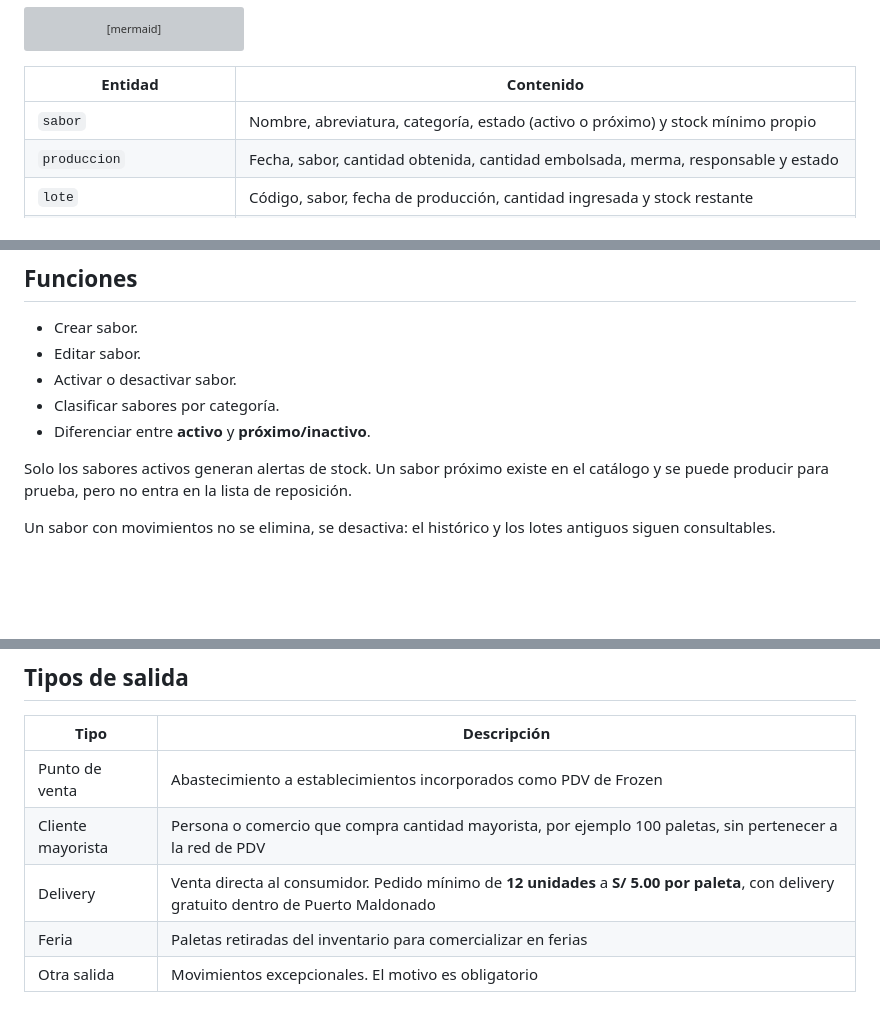
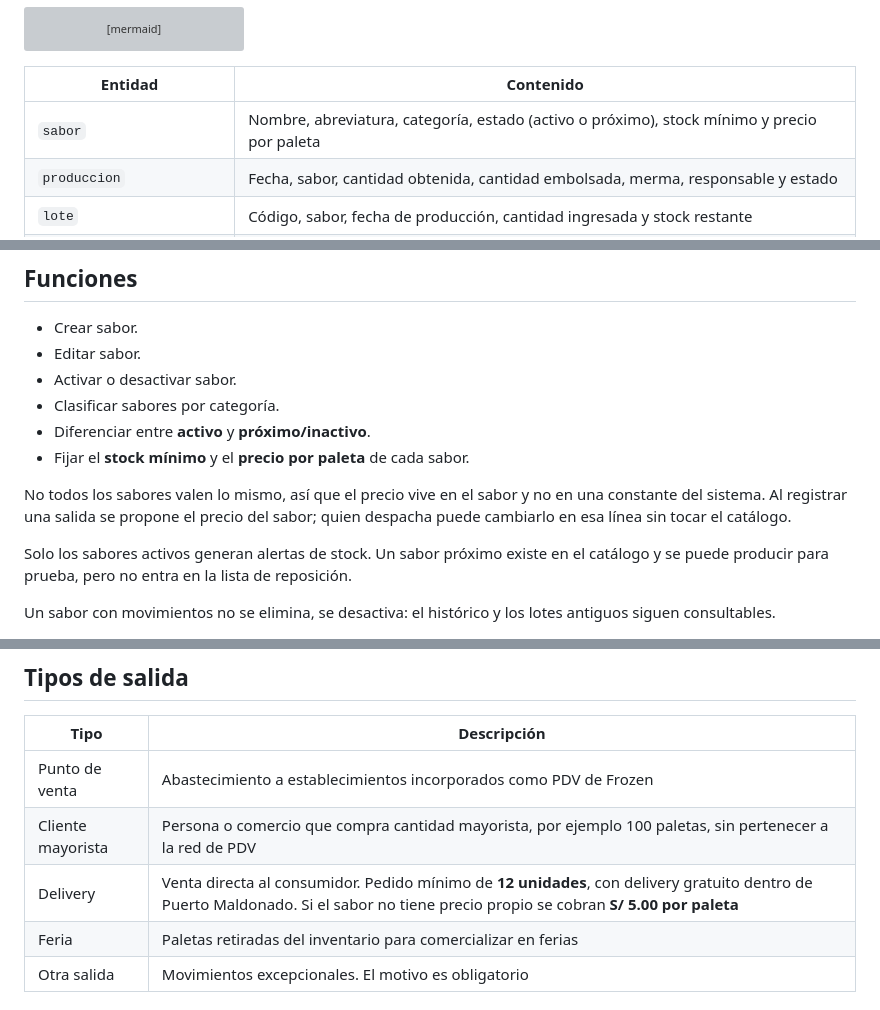
Before and after one commit to Jose27luis/frozen-paletas, a Markdown page: README.md, 3 parts joined by grey strips. Drawn GitHub-style; blank space fills up the shorter version; grey boxes are pictures that could not be loaded.

Commit message:
docs: documentar el precio por sabor

```diff
--- a/README.md
+++ b/README.md
@@ -200,7 +200,7 @@ erDiagram
 
 | Entidad | Contenido |
 |---|---|
-| `sabor` | Nombre, abreviatura, categoría, estado (activo o próximo) y stock mínimo propio |
+| `sabor` | Nombre, abreviatura, categoría, estado (activo o próximo), stock mínimo y precio por paleta |
 | `produccion` | Fecha, sabor, cantidad obtenida, cantidad embolsada, merma, responsable y estado |
 | `lote` | Código, sabor, fecha de producción, cantidad ingresada y stock restante |
 | `movimiento` | Libro mayor del inventario: fecha, tipo, sabor, lote, cantidad con signo, usuario y referencia |
@@ -263,6 +263,9 @@ Cocona, lúcuma, dulce de leche y pisco sour.
 - Activar o desactivar sabor.
 - Clasificar sabores por categoría.
 - Diferenciar entre **activo** y **próximo/inactivo**.
+- Fijar el **stock mínimo** y el **precio por paleta** de cada sabor.
+
+No todos los sabores valen lo mismo, así que el precio vive en el sabor y no en una constante del sistema. Al registrar una salida se propone el precio del sabor; quien despacha puede cambiarlo en esa línea sin tocar el catálogo.
 
 Solo los sabores activos generan alertas de stock. Un sabor próximo existe en el catálogo y se puede producir para prueba, pero no entra en la lista de reposición.
 
@@ -413,7 +416,7 @@ Registrar hacia dónde salen las paletas y descontarlas automáticamente del inv
 |---|---|
 | Punto de venta | Abastecimiento a establecimientos incorporados como PDV de Frozen |
 | Cliente mayorista | Persona o comercio que compra cantidad mayorista, por ejemplo 100 paletas, sin pertenecer a la red de PDV |
-| Delivery | Venta directa al consumidor. Pedido mínimo de **12 unidades** a **S/ 5.00 por paleta**, con delivery gratuito dentro de Puerto Maldonado |
+| Delivery | Venta directa al consumidor. Pedido mínimo de **12 unidades**, con delivery gratuito dentro de Puerto Maldonado. Si el sabor no tiene precio propio se cobran **S/ 5.00 por paleta** |
 | Feria | Paletas retiradas del inventario para comercializar en ferias |
 | Otra salida | Movimientos excepcionales. El motivo es obligatorio |
 
```
